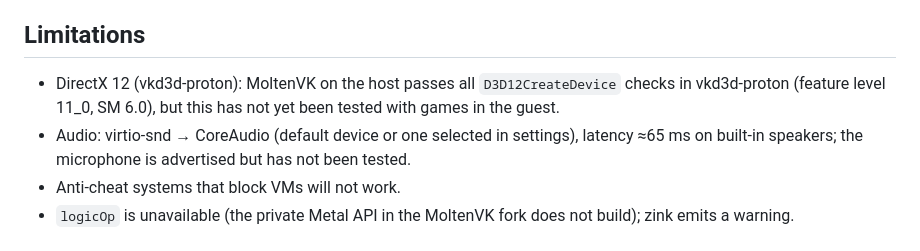
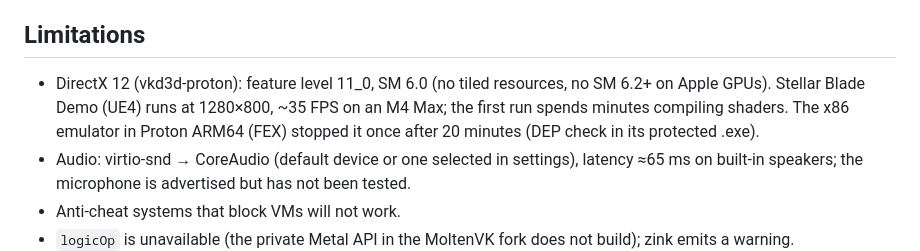
Before and after one commit to KiwiSingh/steamac, a Markdown page: README.md, the part around the change. GitHub-like rendering.

```diff
--- a/README.md
+++ b/README.md
@@ -712,8 +712,9 @@ Stutters on the first pass are Metal compilation (~50–100 ms per new pipeline)
 
 ## Limitations
 
-- DirectX 12 (vkd3d-proton): MoltenVK on the host passes all `D3D12CreateDevice` checks in vkd3d-proton
-  (feature level 11_0, SM 6.0), but this has not yet been tested with games in the guest.
+- DirectX 12 (vkd3d-proton): feature level 11_0, SM 6.0 (no tiled resources, no SM 6.2+ on Apple GPUs). Stellar
+  Blade Demo (UE4) runs at 1280×800, ~35 FPS on an M4 Max; the first run spends minutes compiling shaders. The
+  x86 emulator in Proton ARM64 (FEX) stopped it once after 20 minutes (DEP check in its protected .exe).
 - Audio: virtio-snd → CoreAudio (default device or one selected in settings), latency ≈65 ms on built-in
   speakers; the microphone is advertised but has not been tested.
 - Anti-cheat systems that block VMs will not work.
```
Also changed, not shown: README.ru.md (+3 -2 lines).
